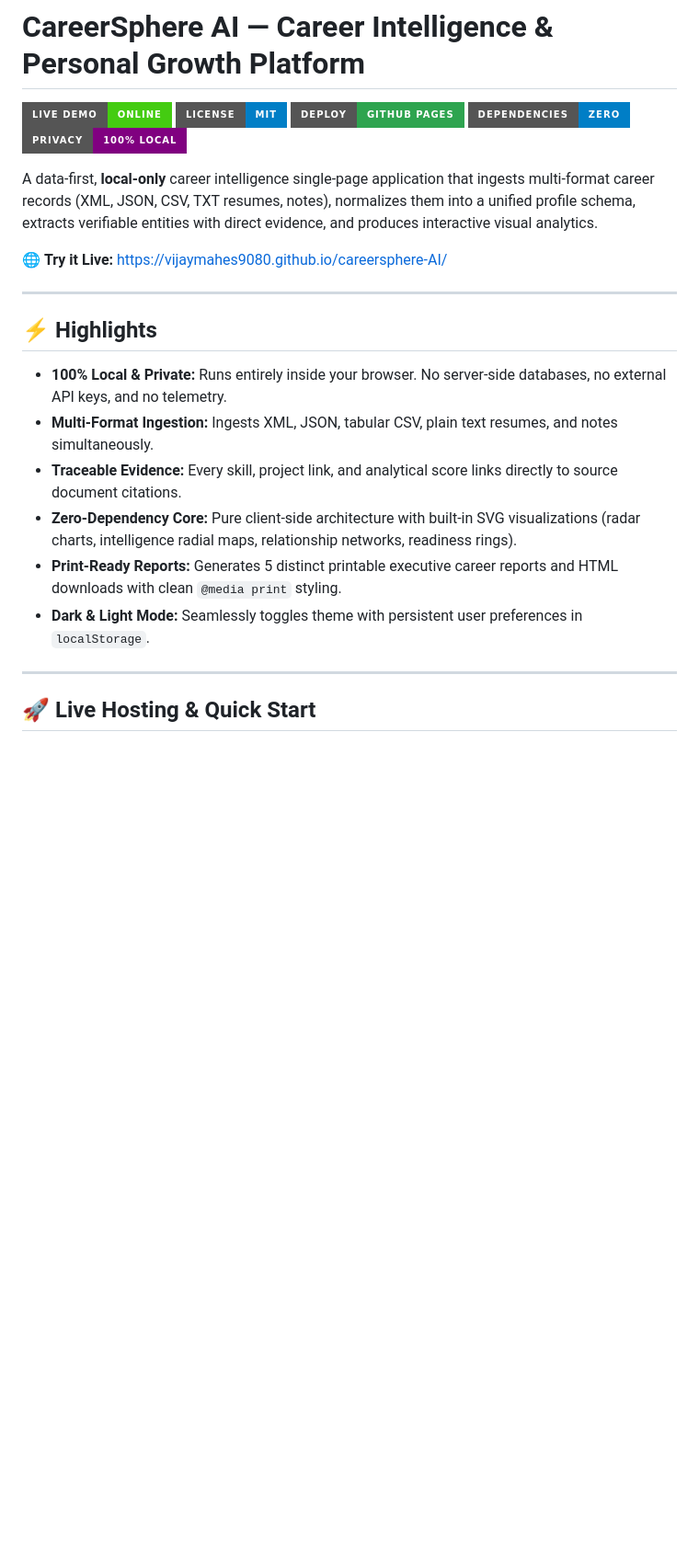
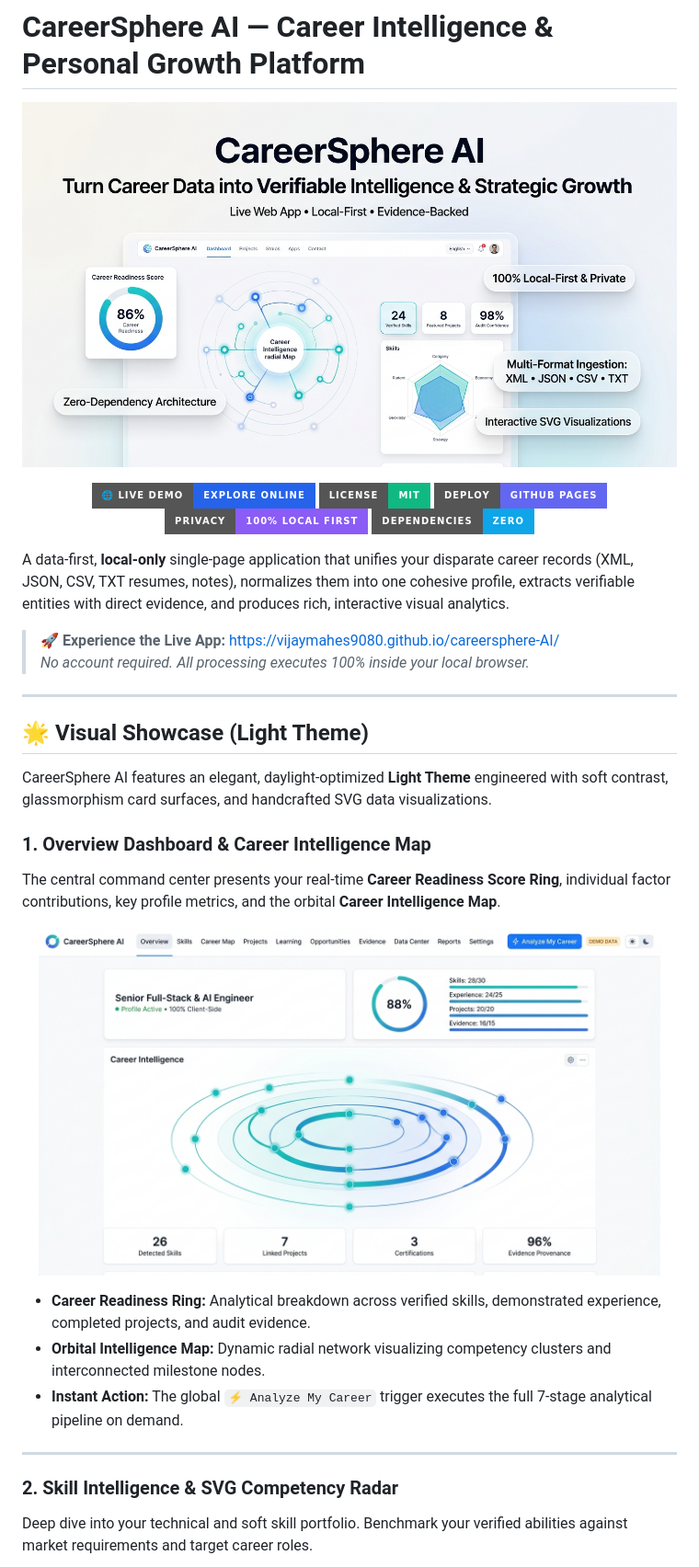
Before and after one commit to vijaymahes9080/careersphere-AI, a Markdown page: README.md, the part around one of its changes. Shown at 92% size. Drawn GitHub-style; pictures changed too: docs/images/hero-light.png (added), docs/images/overview-light.png (added); badges without logos; blank space fills up the shorter version.

Commit message:
docs: add light-theme visual showcase to README, LinkedIn post in linked in.md, and image.png

```diff
--- a/README.md
+++ b/README.md
@@ -1,27 +1,41 @@
 # CareerSphere AI — Career Intelligence & Personal Growth Platform
 
-[![Live Demo](https://img.shields.io/badge/Live%20Demo-Online-success?style=for-the-badge&logo=githubpages&logoColor=white)](https://vijaymahes9080.github.io/careersphere-AI/)
-[![License: MIT](https://img.shields.io/badge/License-MIT-blue.svg?style=for-the-badge)](LICENSE)
-[![GitHub Actions](https://img.shields.io/badge/Deploy-GitHub%20Pages-2ea44f?style=for-the-badge&logo=githubactions&logoColor=white)](https://github.com/vijaymahes9080/careersphere-AI/actions)
-[![Zero Dependency](https://img.shields.io/badge/Dependencies-Zero-informational?style=for-the-badge)](package.json)
-[![Privacy First](https://img.shields.io/badge/Privacy-100%25%20Local-purple?style=for-the-badge)](README.md#privacy--security)
+<p align="center">
+  <img src="docs/images/hero-light.png" alt="CareerSphere AI Light Theme Showcase" width="100%" />
+</p>
 
-A data-first, **local-only** career intelligence single-page application that ingests multi-format career records (XML, JSON, CSV, TXT resumes, notes), normalizes them into a unified profile schema, extracts verifiable entities with direct evidence, and produces interactive visual analytics.
+<p align="center">
+  <a href="https://vijaymahes9080.github.io/careersphere-AI/"><img src="https://img.shields.io/badge/🌐_Live_Demo-Explore_Online-2563eb?style=for-the-badge" alt="Live Demo" /></a>
+  <a href="LICENSE"><img src="https://img.shields.io/badge/License-MIT-10b981.svg?style=for-the-badge" alt="License" /></a>
+  <a href="https://github.com/vijaymahes9080/careersphere-AI/actions"><img src="https://img.shields.io/badge/Deploy-GitHub_Pages-6366f1?style=for-the-badge&logo=githubactions&logoColor=white" alt="GitHub Pages CI/CD" /></a>
+  <a href="#privacy--local-first-security"><img src="https://img.shields.io/badge/Privacy-100%25_Local_First-8b5cf6?style=for-the-badge" alt="Privacy First" /></a>
+  <a href="package.json"><img src="https://img.shields.io/badge/Dependencies-Zero-0ea5e9?style=for-the-badge" alt="Zero Dependency" /></a>
+</p>
 
-🌐 **Try it Live:** [https://vijaymahes9080.github.io/careersphere-AI/](https://vijaymahes9080.github.io/careersphere-AI/)
+A data-first, **local-only** single-page application that unifies your disparate career records (XML, JSON, CSV, TXT resumes, notes), normalizes them into one cohesive profile, extracts verifiable entities with direct evidence, and produces rich, interactive visual analytics.
+
+> 🚀 **Experience the Live App:** [https://vijaymahes9080.github.io/careersphere-AI/](https://vijaymahes9080.github.io/careersphere-AI/)
+> *No account required. All processing executes 100% inside your local browser.*
 
 ---
 
-## ⚡ Highlights
+## 🌟 Visual Showcase (Light Theme)
 
-- **100% Local & Private:** Runs entirely inside your browser. No server-side databases, no external API keys, and no telemetry.
-- **Multi-Format Ingestion:** Ingests XML, JSON, tabular CSV, plain text resumes, and notes simultaneously.
-- **Traceable Evidence:** Every skill, project link, and analytical score links directly to source document citations.
-- **Zero-Dependency Core:** Pure client-side architecture with built-in SVG visualizations (radar charts, intelligence radial maps, relationship networks, readiness rings).
-- **Print-Ready Reports:** Generates 5 distinct printable executive career reports and HTML downloads with clean `@media print` styling.
-- **Dark & Light Mode:** Seamlessly toggles theme with persistent user preferences in `localStorage`.
+CareerSphere AI features an elegant, daylight-optimized **Light Theme** engineered with soft contrast, glassmorphism card surfaces, and handcrafted SVG data visualizations.
+
+### 1. Overview Dashboard & Career Intelligence Map
+The central command center presents your real-time **Career Readiness Score Ring**, individual factor contributions, key profile metrics, and the orbital **Career Intelligence Map**.
+
+<p align="center">
+  <img src="docs/images/overview-light.png" alt="CareerSphere AI Overview Dashboard in Light Theme" width="95%" />
+</p>
+
+* **Career Readiness Ring:** Analytical breakdown across verified skills, demonstrated experience, completed projects, and audit evidence.
+* **Orbital Intelligence Map:** Dynamic radial network visualizing competency clusters and interconnected milestone nodes.
+* **Instant Action:** The global `⚡ Analyze My Career` trigger executes the full 7-stage analytical pipeline on demand.
 
 ---
 
-## 🚀 Live Hosting & Quick Start
+### 2. Skill Intelligence & SVG Competency Radar
+Deep dive into your technical and soft skill portfolio. Benchmark your verified abilities against market requirements and target career roles.
 
```
Also changed, not shown: other parts of README.md (+67 -39 lines), linked in.md (added, +60 -0 lines), linkedin.md (added, +60 -0 lines), docs/images/skills-radar-light.png (added), image.png (added).
